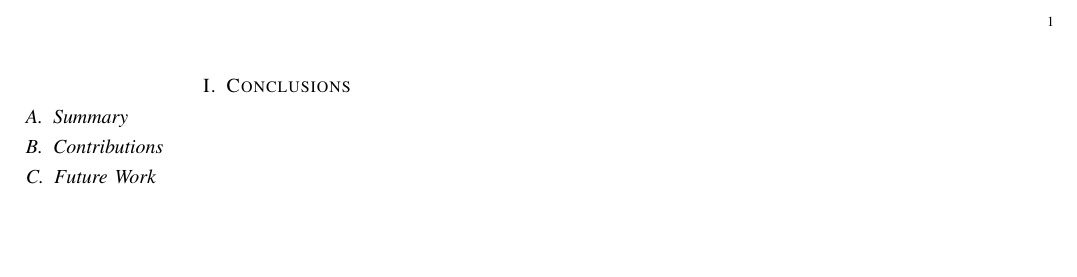
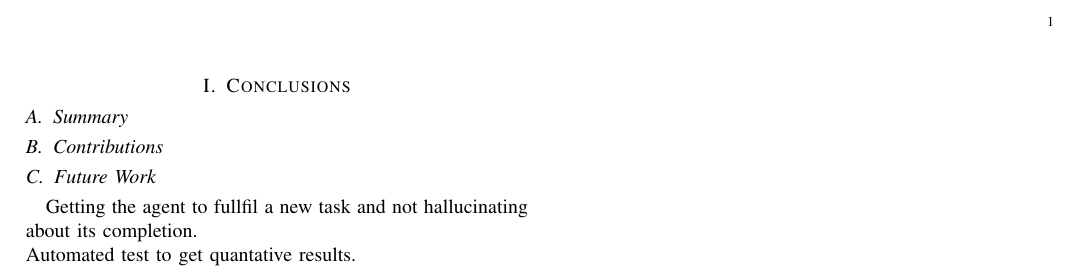
Before and after one commit to FHuppertz/CogRob_Project, a LaTeX document (CogRob_Report/subfiles/conclusions.tex): part of the page, cut so that both start at the same text, the shorter picture padded with empty space. Compiled offline with pdfLaTeX.

Commit message:
Added a bit to future work

```diff
--- a/CogRob_Report/subfiles/conclusions.tex
+++ b/CogRob_Report/subfiles/conclusions.tex
@@ -13,4 +13,6 @@
 
 \subsection{Future Work}
 \label{sec:conclusions:future_work}
+Getting the agent to fullfil a new task and not hallucinating about its completion. \\
+Automated test to get quantative results.
 \end{document}
```
Also changed, not shown: CogRob_Report/report.pdf. Lines whose indentation alone changed are shown as unchanged.
